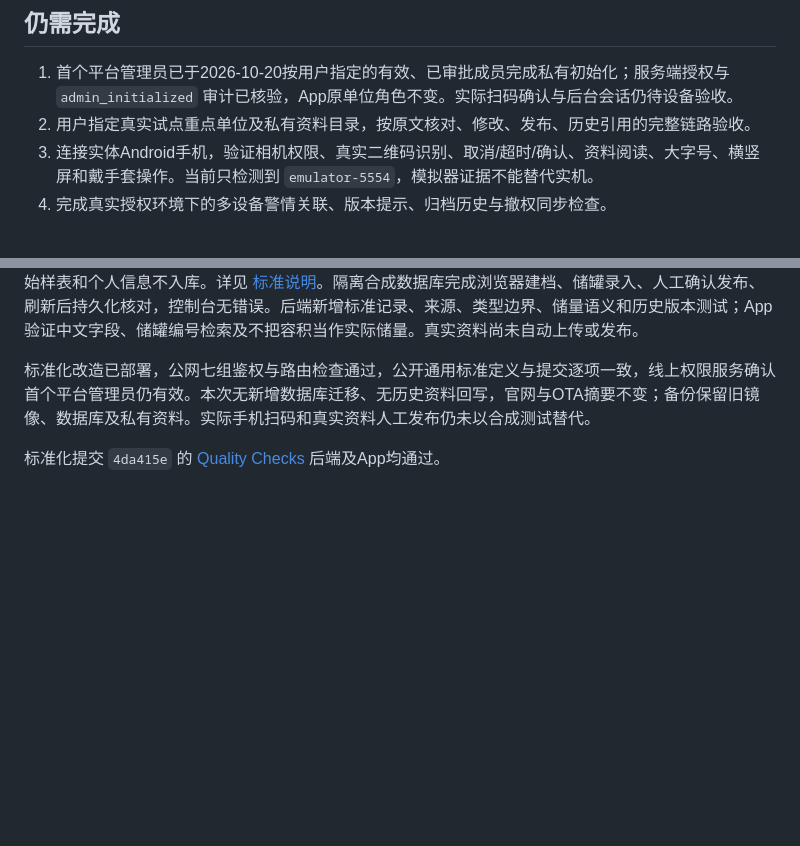
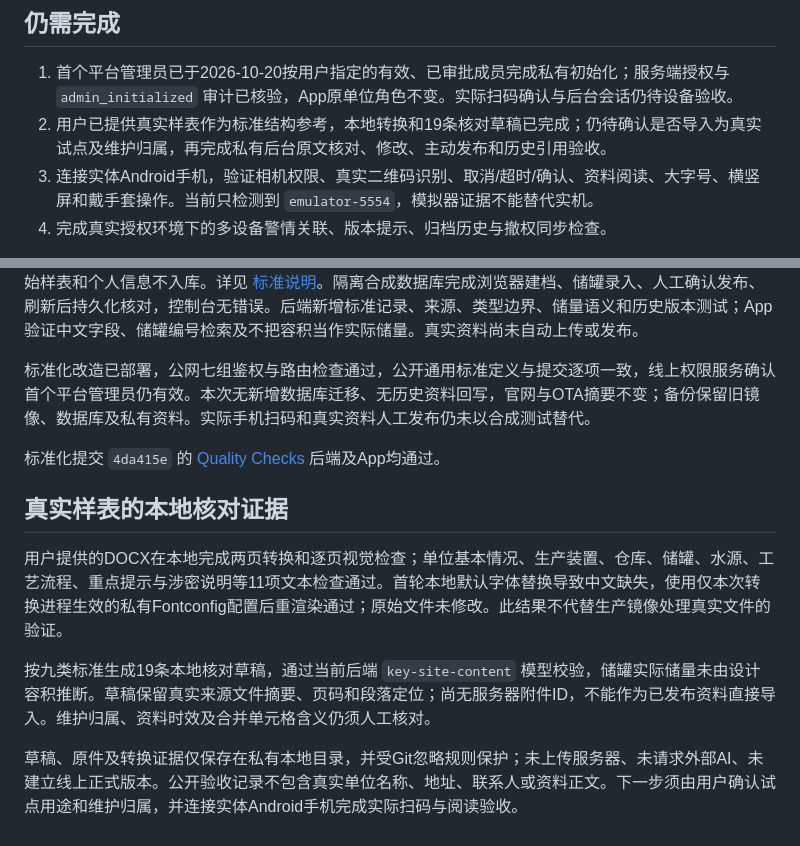
Before and after one commit to shooter119/WatchDog, a Markdown page: deploy/vps/ADMIN-ACCEPTANCE.md, 2 parts joined by grey strips. GitHub-like rendering; blank space fills up the shorter version.

Commit message:
补充真实样表本地转换与草稿核对证据

```diff
--- a/deploy/vps/ADMIN-ACCEPTANCE.md
+++ b/deploy/vps/ADMIN-ACCEPTANCE.md
@@ -49,7 +49,7 @@ Android模拟器实测完成“拒绝相机权限 → App引导 → 系统本应
 ## 仍需完成
 
 1. 首个平台管理员已于2026-10-20按用户指定的有效、已审批成员完成私有初始化；服务端授权与 `admin_initialized` 审计已核验，App原单位角色不变。实际扫码确认与后台会话仍待设备验收。
-2. 用户指定真实试点重点单位及私有资料目录，按原文核对、修改、发布、历史引用的完整链路验收。
+2. 用户已提供真实样表作为标准结构参考，本地转换和19条核对草稿已完成；仍待确认是否导入为真实试点及维护归属，再完成私有后台原文核对、修改、主动发布和历史引用验收。
 3. 连接实体Android手机，验证相机权限、真实二维码识别、取消/超时/确认、资料阅读、大字号、横竖屏和戴手套操作。当前只检测到 `emulator-5554`，模拟器证据不能替代实机。
 4. 完成真实授权环境下的多设备警情关联、版本提示、归档历史与撤权同步检查。
 
@@ -62,3 +62,11 @@ Android模拟器实测完成“拒绝相机权限 → App引导 → 系统本应
 标准化改造已部署，公网七组鉴权与路由检查通过，公开通用标准定义与提交逐项一致，线上权限服务确认首个平台管理员仍有效。本次无新增数据库迁移、无历史资料回写，官网与OTA摘要不变；备份保留旧镜像、数据库及私有资料。实际手机扫码和真实资料人工发布仍未以合成测试替代。
 
 标准化提交 `4da415e` 的 [Quality Checks](https://github.com/shooter119/WatchDog/actions/runs/39373568783) 后端及App均通过。
+
+## 真实样表的本地核对证据
+
+用户提供的DOCX在本地完成两页转换和逐页视觉检查；单位基本情况、生产装置、仓库、储罐、水源、工艺流程、重点提示与涉密说明等11项文本检查通过。首轮本地默认字体替换导致中文缺失，使用仅本次转换进程生效的私有Fontconfig配置后重渲染通过；原始文件未修改。此结果不代替生产镜像处理真实文件的验证。
+
+按九类标准生成19条本地核对草稿，通过当前后端 `key-site-content` 模型校验，储罐实际储量未由设计容积推断。草稿保留真实来源文件摘要、页码和段落定位；尚无服务器附件ID，不能作为已发布资料直接导入。维护归属、资料时效及合并单元格含义仍须人工核对。
+
+草稿、原件及转换证据仅保存在私有本地目录，并受Git忽略规则保护；未上传服务器、未请求外部AI、未建立线上正式版本。公开验收记录不包含真实单位名称、地址、联系人或资料正文。下一步须由用户确认试点用途和维护归属，并连接实体Android手机完成实际扫码与阅读验收。
```
